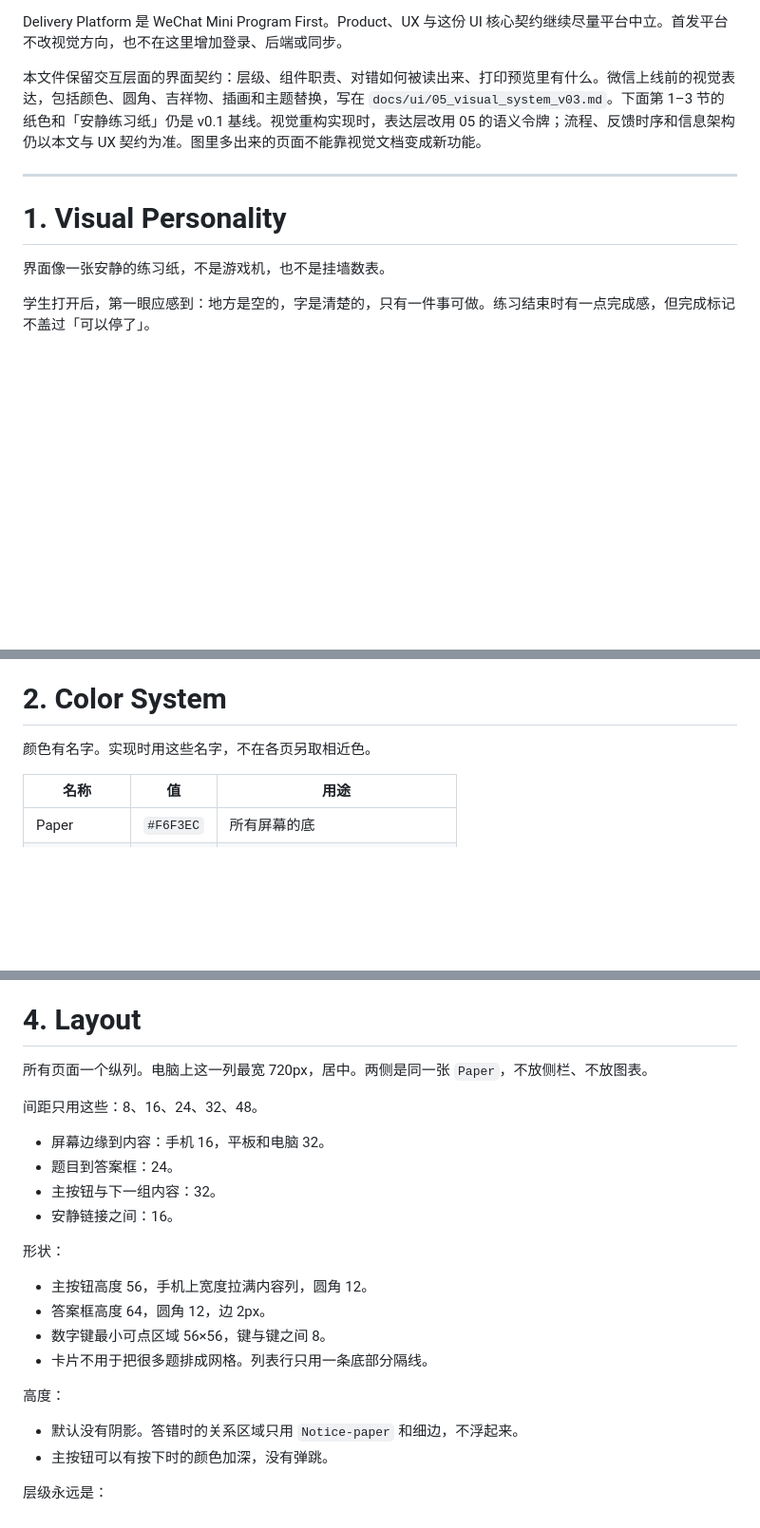
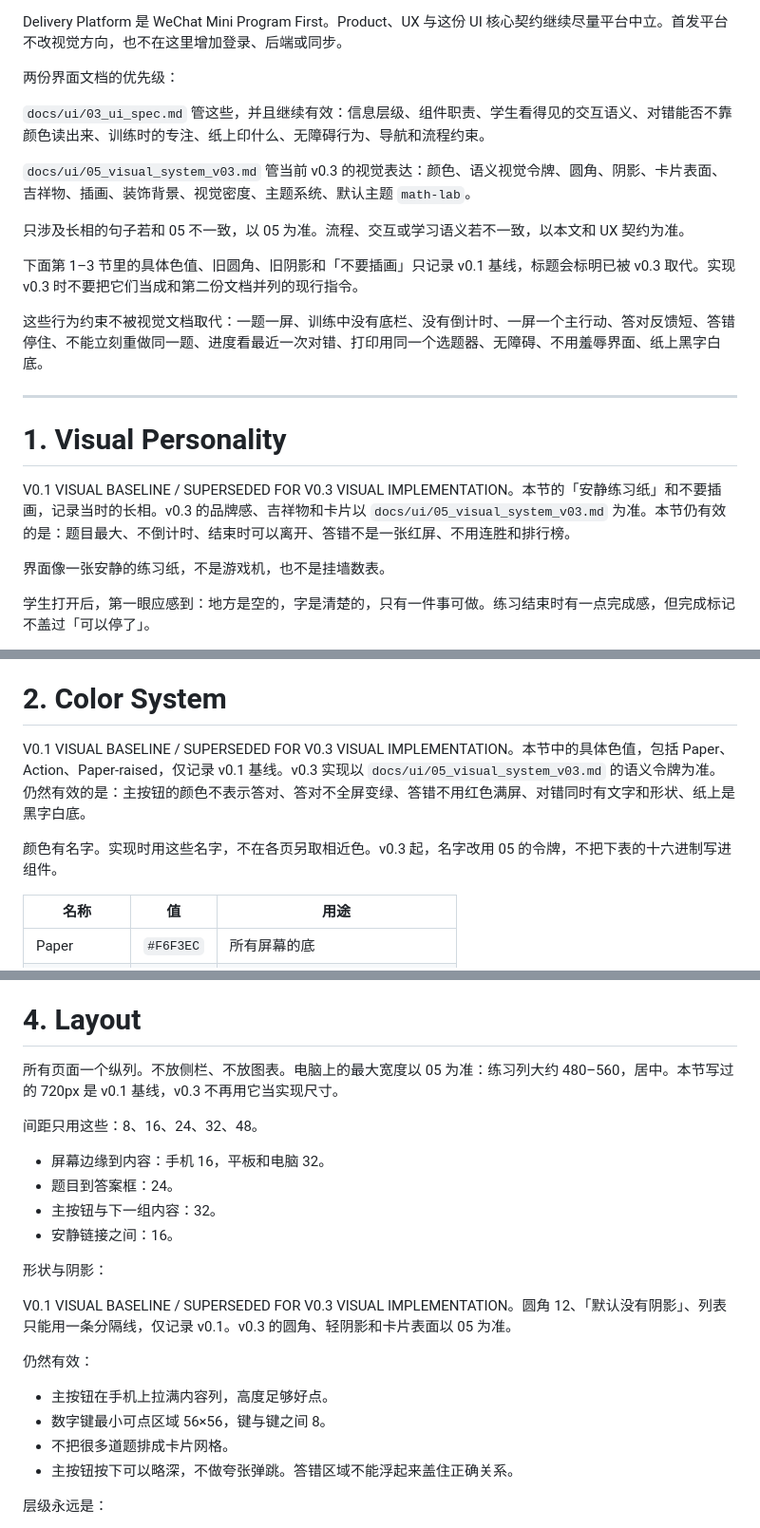
Before and after one commit to mathes821024/number-sense-lab, a Markdown page: docs/ui/03_ui_spec.md, 3 parts joined by grey strips. Shown at 95% size. GitHub-like rendering; blank space fills up the shorter version.

Commit message:
docs: clarify v03 visual contract precedence
Mark the quiet-paper colors, radius, and shadow rules as the v0.1 baseline so v0.3 visual implementation follows the theme system.

Co-authored-by: Cursor <cursoragent@cursor.com>

```diff
--- a/docs/ui/03_ui_spec.md
+++ b/docs/ui/03_ui_spec.md
@@ -15,11 +15,23 @@
 
 Delivery Platform 是 WeChat Mini Program First。Product、UX 与这份 UI 核心契约继续尽量平台中立。首发平台不改视觉方向，也不在这里增加登录、后端或同步。
 
-本文件保留交互层面的界面契约：层级、组件职责、对错如何被读出来、打印预览里有什么。微信上线前的视觉表达，包括颜色、圆角、吉祥物、插画和主题替换，写在 `docs/ui/05_visual_system_v03.md`。下面第 1–3 节的纸色和「安静练习纸」仍是 v0.1 基线。视觉重构实现时，表达层改用 05 的语义令牌；流程、反馈时序和信息架构仍以本文与 UX 契约为准。图里多出来的页面不能靠视觉文档变成新功能。
+两份界面文档的优先级：
+
+`docs/ui/03_ui_spec.md` 管这些，并且继续有效：信息层级、组件职责、学生看得见的交互语义、对错能否不靠颜色读出来、训练时的专注、纸上印什么、无障碍行为、导航和流程约束。
+
+`docs/ui/05_visual_system_v03.md` 管当前 v0.3 的视觉表达：颜色、语义视觉令牌、圆角、阴影、卡片表面、吉祥物、插画、装饰背景、视觉密度、主题系统、默认主题 `math-lab`。
+
+只涉及长相的句子若和 05 不一致，以 05 为准。流程、交互或学习语义若不一致，以本文和 UX 契约为准。
+
+下面第 1–3 节里的具体色值、旧圆角、旧阴影和「不要插画」只记录 v0.1 基线，标题会标明已被 v0.3 取代。实现 v0.3 时不要把它们当成和第二份文档并列的现行指令。
+
+这些行为约束不被视觉文档取代：一题一屏、训练中没有底栏、没有倒计时、一屏一个主行动、答对反馈短、答错停住、不能立刻重做同一题、进度看最近一次对错、打印用同一个选题器、无障碍、不用羞辱界面、纸上黑字白底。
 
 ---
 
 # 1. Visual Personality
+
+V0.1 VISUAL BASELINE / SUPERSEDED FOR V0.3 VISUAL IMPLEMENTATION。本节的「安静练习纸」和不要插画，记录当时的长相。v0.3 的品牌感、吉祥物和卡片以 `docs/ui/05_visual_system_v03.md` 为准。本节仍有效的是：题目最大、不倒计时、结束时可以离开、答错不是一张红屏、不用连胜和排行榜。
 
 界面像一张安静的练习纸，不是游戏机，也不是挂墙数表。
 
@@ -36,7 +48,9 @@ Delivery Platform 是 WeChat Mini Program First。Product、UX 与这份 UI 核
 
 # 2. Color System
 
-颜色有名字。实现时用这些名字，不在各页另取相近色。
+V0.1 VISUAL BASELINE / SUPERSEDED FOR V0.3 VISUAL IMPLEMENTATION。本节中的具体色值，包括 Paper、Action、Paper-raised，仅记录 v0.1 基线。v0.3 实现以 `docs/ui/05_visual_system_v03.md` 的语义令牌为准。仍然有效的是：主按钮的颜色不表示答对、答对不全屏变绿、答错不用红色满屏、对错同时有文字和形状、纸上是黑字白底。
+
+颜色有名字。实现时用这些名字，不在各页另取相近色。v0.3 起，名字改用 05 的令牌，不把下表的十六进制写进组件。
 
 | 名称 | 值 | 用途 |
 | --- | --- | --- |
@@ -91,7 +107,7 @@ Delivery Platform 是 WeChat Mini Program First。Product、UX 与这份 UI 核
 
 # 4. Layout
 
-所有页面一个纵列。电脑上这一列最宽 720px，居中。两侧是同一张 `Paper`，不放侧栏、不放图表。
+所有页面一个纵列。不放侧栏、不放图表。电脑上的最大宽度以 05 为准：练习列大约 480–560，居中。本节写过的 720px 是 v0.1 基线，v0.3 不再用它当实现尺寸。
 
 间距只用这些：8、16、24、32、48。
 
@@ -100,17 +116,16 @@ Delivery Platform 是 WeChat Mini Program First。Product、UX 与这份 UI 核
 - 主按钮与下一组内容：32。
 - 安静链接之间：16。
 
-形状：
+形状与阴影：
 
-- 主按钮高度 56，手机上宽度拉满内容列，圆角 12。
-- 答案框高度 64，圆角 12，边 2px。
+V0.1 VISUAL BASELINE / SUPERSEDED FOR V0.3 VISUAL IMPLEMENTATION。圆角 12、「默认没有阴影」、列表只能用一条分隔线，仅记录 v0.1。v0.3 的圆角、轻阴影和卡片表面以 05 为准。
+
+仍然有效：
+
+- 主按钮在手机上拉满内容列，高度足够好点。
 - 数字键最小可点区域 56×56，键与键之间 8。
-- 卡片不用于把很多题排成网格。列表行只用一条底部分隔线。
-
-高度：
-
-- 默认没有阴影。答错时的关系区域只用 `Notice-paper` 和细边，不浮起来。
-- 主按钮可以有按下时的颜色加深，没有弹跳。
+- 不把很多道题排成卡片网格。
+- 主按钮按下可以略深，不做夸张弹跳。答错区域不能浮起来盖住正确关系。
 
 层级永远是：
 
```
Also changed, not shown: other parts of docs/ui/03_ui_spec.md (+4 -2 lines), docs/ui/05_visual_system_v03.md (+10 -1 lines).
